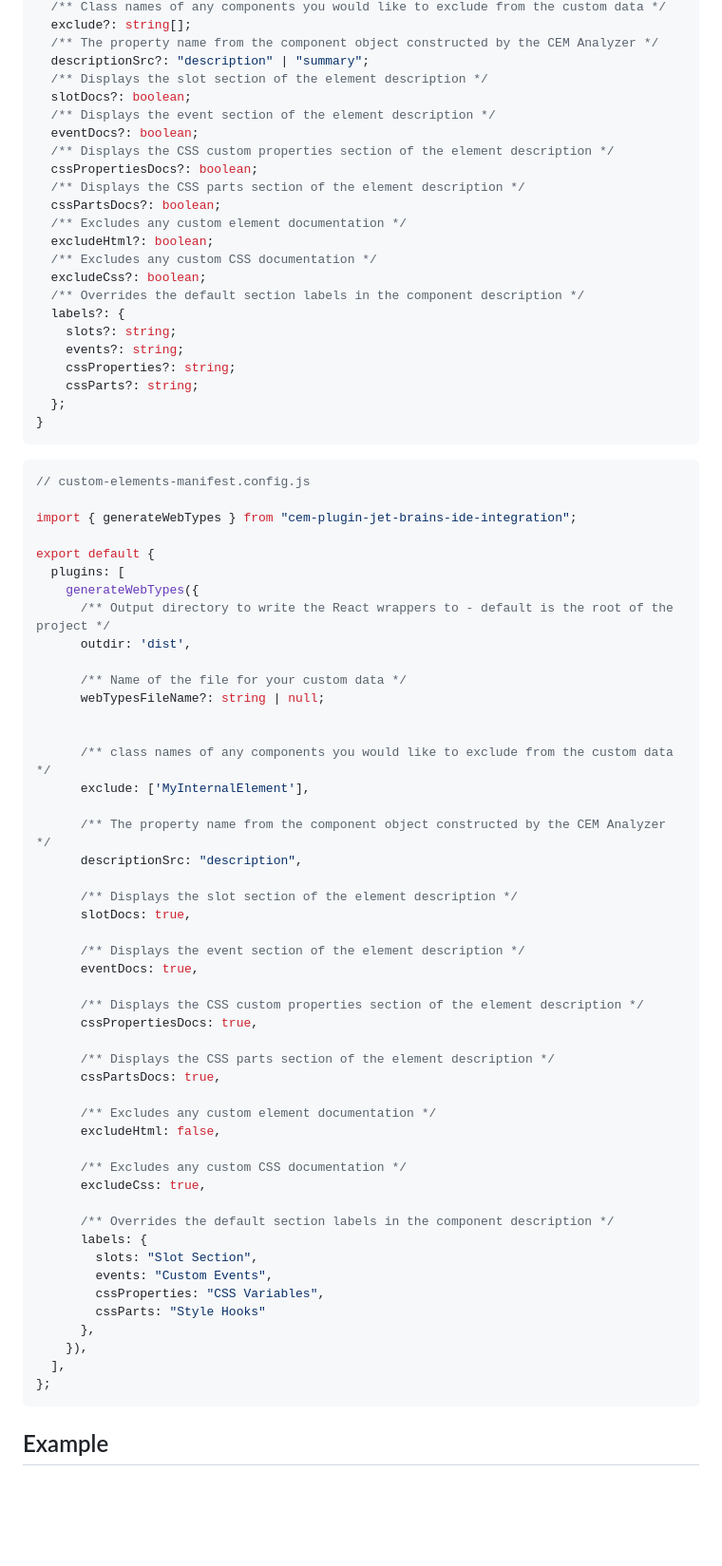
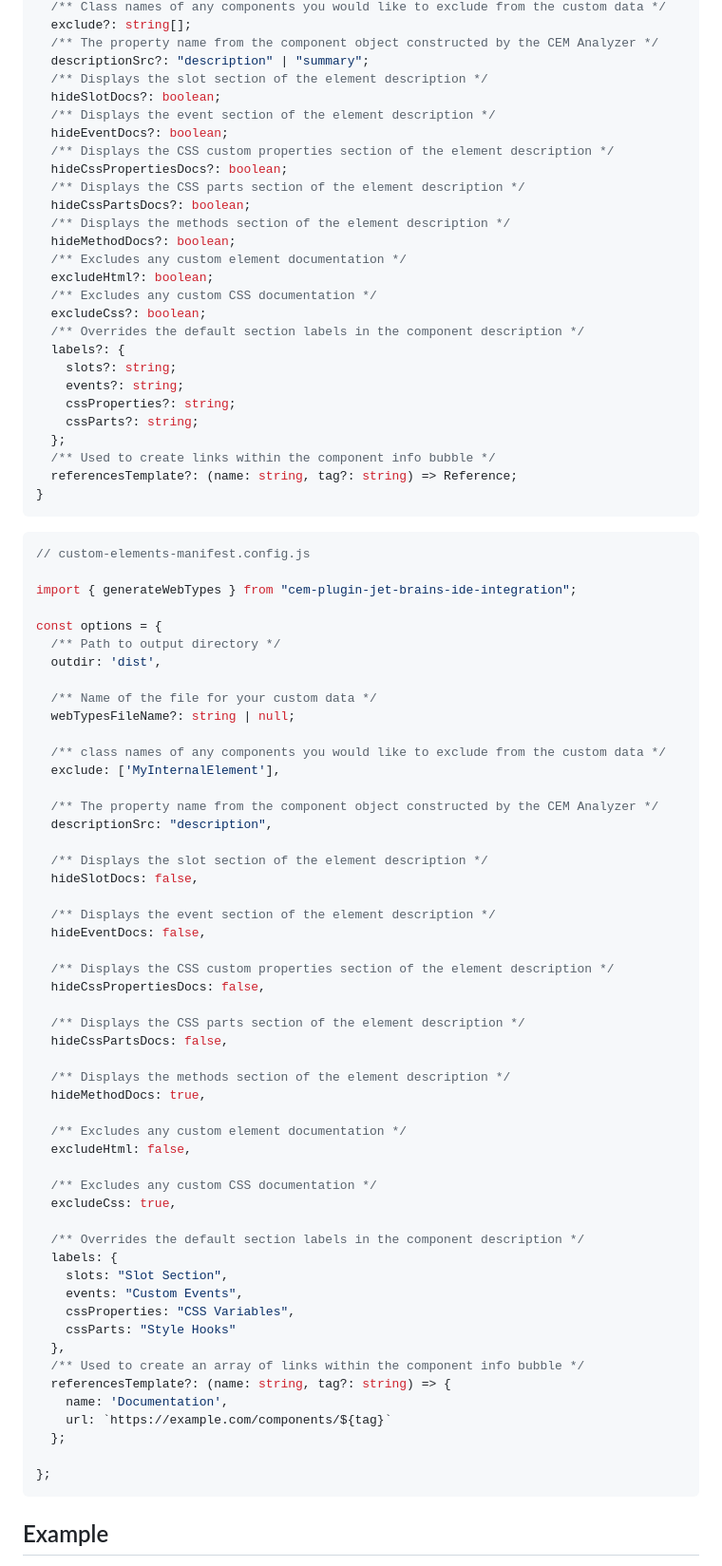
Before and after one commit to break-stuff/cem-tools, a Markdown page: packages/jet-brains-integration/README.md, the part around one of its changes. Shown at 95% size. Rendered like a GitHub page; blank space fills up the shorter version.

````diff
--- a/packages/jet-brains-integration/README.md
+++ b/packages/jet-brains-integration/README.md
@@ -57,13 +74,15 @@ export interface Options {
   /** The property name from the component object constructed by the CEM Analyzer */
   descriptionSrc?: "description" | "summary";
   /** Displays the slot section of the element description */
-  slotDocs?: boolean;
+  hideSlotDocs?: boolean;
   /** Displays the event section of the element description */
-  eventDocs?: boolean;
+  hideEventDocs?: boolean;
   /** Displays the CSS custom properties section of the element description */
-  cssPropertiesDocs?: boolean;
+  hideCssPropertiesDocs?: boolean;
   /** Displays the CSS parts section of the element description */
-  cssPartsDocs?: boolean;
+  hideCssPartsDocs?: boolean;
+  /** Displays the methods section of the element description */
+  hideMethodDocs?: boolean;
   /** Excludes any custom element documentation */
   excludeHtml?: boolean;
   /** Excludes any custom CSS documentation */
@@ -75,6 +94,8 @@ export interface Options {
     cssProperties?: string;
     cssParts?: string;
   };
+  /** Used to create links within the component info bubble */
+  referencesTemplate?: (name: string, tag?: string) => Reference;
 }
 ```
 
@@ -83,49 +104,53 @@ export interface Options {
 
 import { generateWebTypes } from "cem-plugin-jet-brains-ide-integration";
 
-export default {
-  plugins: [
-    generateWebTypes({
-      /** Output directory to write the React wrappers to - default is the root of the project */
-      outdir: 'dist',
+const options = {
+  /** Path to output directory */
+  outdir: 'dist',
 
-      /** Name of the file for your custom data */
-      webTypesFileName?: string | null;
+  /** Name of the file for your custom data */
+  webTypesFileName?: string | null;
 
+  /** class names of any components you would like to exclude from the custom data */
+  exclude: ['MyInternalElement'],
 
-      /** class names of any components you would like to exclude from the custom data */
-      exclude: ['MyInternalElement'],
+  /** The property name from the component object constructed by the CEM Analyzer */
+  descriptionSrc: "description",
 
-      /** The property name from the component object constructed by the CEM Analyzer */
-      descriptionSrc: "description",
+  /** Displays the slot section of the element description */
+  hideSlotDocs: false,
 
-      /** Displays the slot section of the element description */
-      slotDocs: true,
+  /** Displays the event section of the element description */
+  hideEventDocs: false,
 
-      /** Displays the event section of the element description */
-      eventDocs: true,
+  /** Displays the CSS custom properties section of the element description */
+  hideCssPropertiesDocs: false,
 
-      /** Displays the CSS custom properties section of the element description */
-      cssPropertiesDocs: true,
+  /** Displays the CSS parts section of the element description */
+  hideCssPartsDocs: false,
 
-      /** Displays the CSS parts section of the element description */
-      cssPartsDocs: true,
+  /** Displays the methods section of the element description */
+  hideMethodDocs: true,
 
-      /** Excludes any custom element documentation */
-      excludeHtml: false,
+  /** Excludes any custom element documentation */
+  excludeHtml: false,
 
-      /** Excludes any custom CSS documentation */
-      excludeCss: true,
+  /** Excludes any custom CSS documentation */
+  excludeCss: true,
 
-      /** Overrides the default section labels in the component description */
-      labels: {
-        slots: "Slot Section",
-        events: "Custom Events",
-        cssProperties: "CSS Variables",
-        cssParts: "Style Hooks"
-      },
-    }),
-  ],
+  /** Overrides the default section labels in the component description */
+  labels: {
+    slots: "Slot Section",
+    events: "Custom Events",
+    cssProperties: "CSS Variables",
+    cssParts: "Style Hooks"
+  },
+  /** Used to create an array of links within the component info bubble */
+  referencesTemplate?: (name: string, tag?: string) => {
+    name: 'Documentation',
+    url: `https://example.com/components/${tag}`
+  };
+
 };
 ```
 
````
Also changed, not shown: other parts of packages/jet-brains-integration/README.md (+46 -15 lines), packages/vs-code-integration/README.md (+7 -7 lines).
